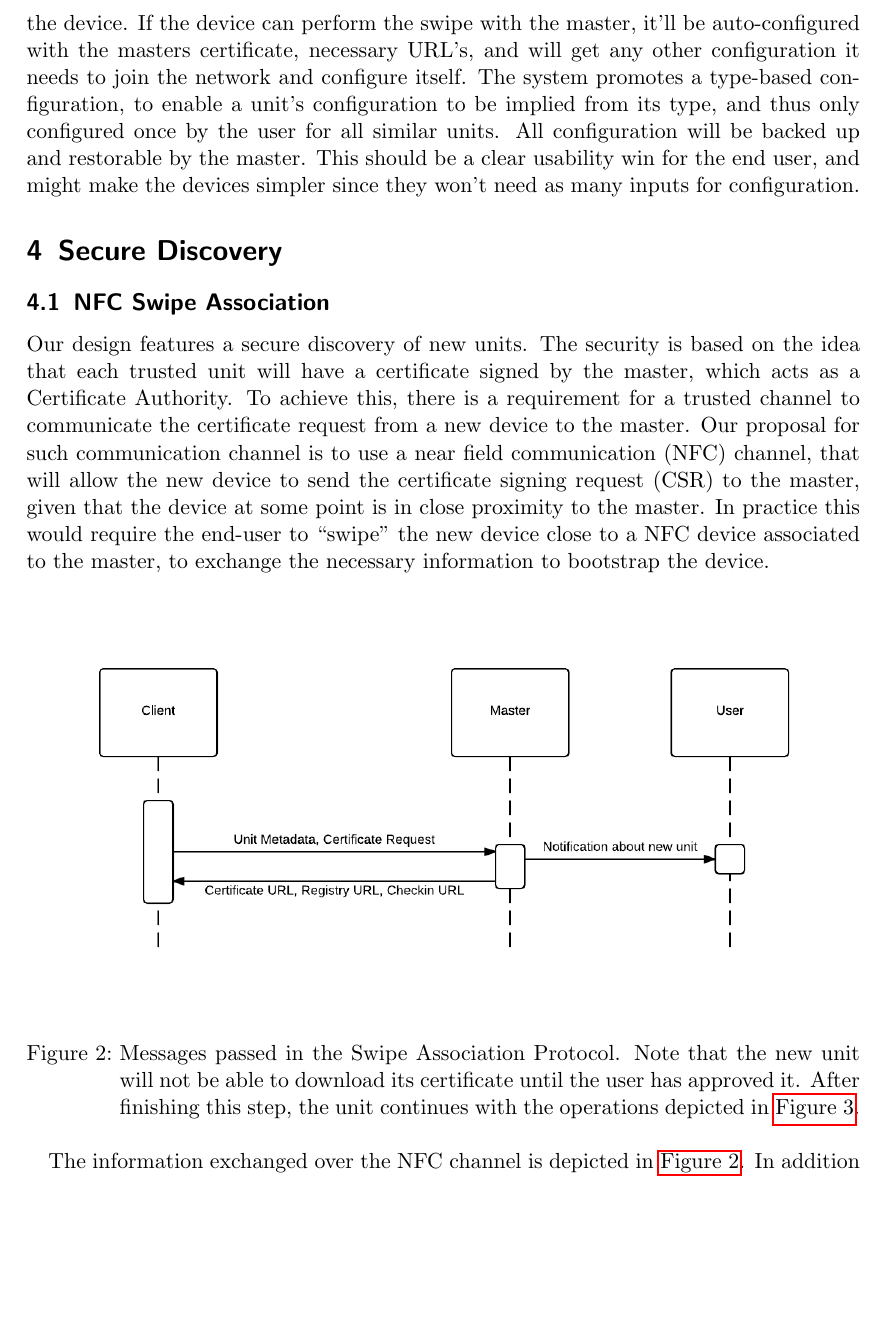
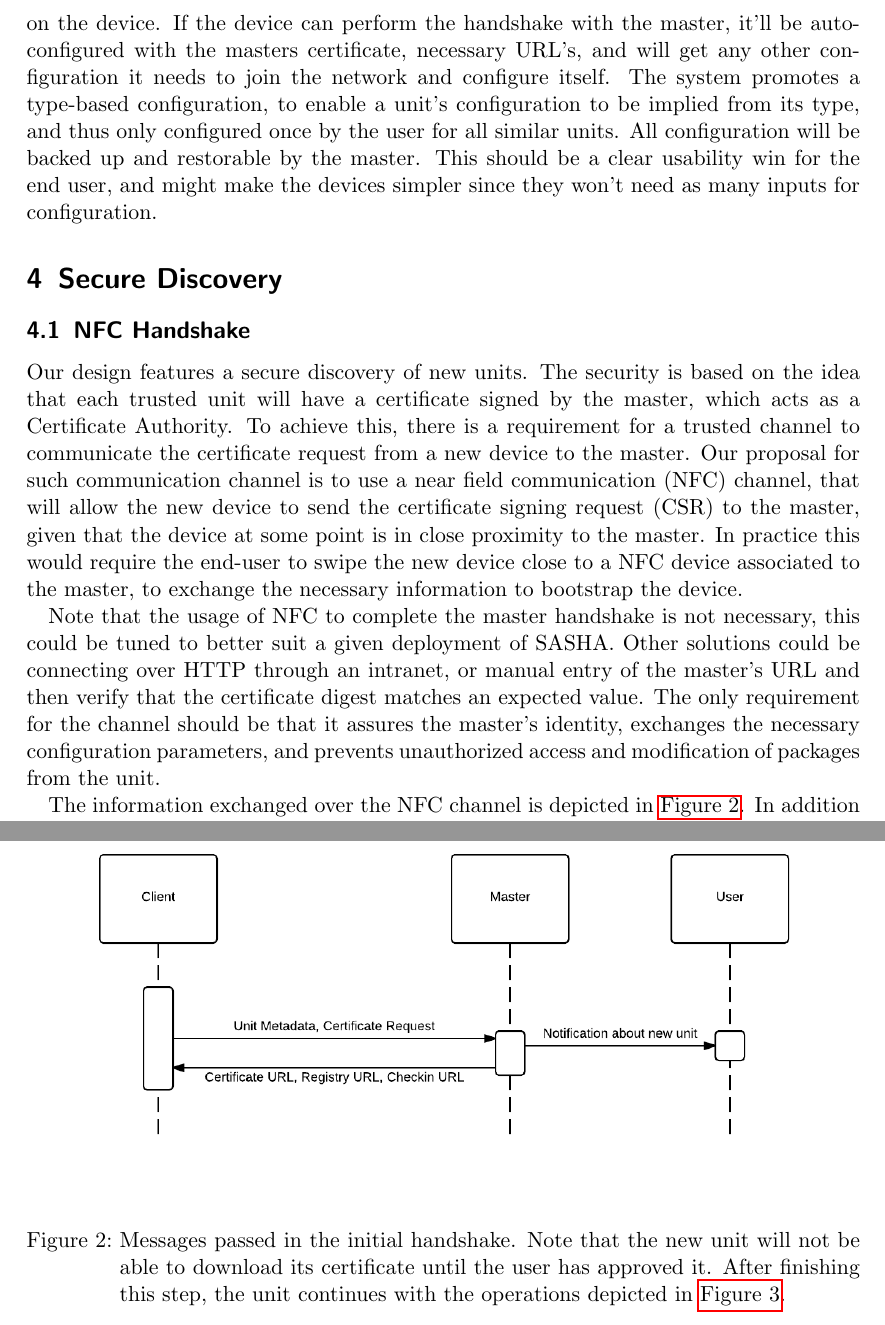
Before and after one commit to thusoy/sasha, a LaTeX paper (docs/main.tex, which reads docs/content.tex): part of page 5 of 11 before the commit and two parts of pages 5 and 6 of 11 after it, the two joined at a grey line, cut so that both start at the same text, the shorter picture padded with empty space. Compiled offline with pdfLaTeX.

Commit message:
Replace swipe -> handshake
Closes #2

```diff
--- a/docs/content.tex
+++ b/docs/content.tex
@@ -49,17 +49,19 @@ SASHA enables a low barrier of entry through smart defaults, but always allows t
 
 When a unit matching the profile another unit is subscribed to checks in, the other unit will be immediately notified about the new unit and can choose how to react to its presence. The unit itself does not need to be aware of the association, as it will happily execute any valid incoming action, which enables easy one-time interactions in addition to the regular ones.
 
-The design also prevents the user from ever having to configure anything manually on the device. If the device can perform the swipe with the master, it'll be auto-configured with the masters certificate, necessary URL’s, and will get any other configuration it needs to join the network and configure itself. The system promotes a type-based configuration, to enable a unit's configuration to be implied from its type, and thus only configured once by the user for all similar units. All configuration will be backed up and restorable by the master. This should be a clear usability win for the end user, and might make the devices simpler since they won't need as many inputs for configuration.
+The design also prevents the user from ever having to configure anything manually on the device. If the device can perform the handshake with the master, it'll be auto-configured with the masters certificate, necessary URL’s, and will get any other configuration it needs to join the network and configure itself. The system promotes a type-based configuration, to enable a unit's configuration to be implied from its type, and thus only configured once by the user for all similar units. All configuration will be backed up and restorable by the master. This should be a clear usability win for the end user, and might make the devices simpler since they won't need as many inputs for configuration.
 
 
 \section{Secure Discovery}
-\subsection{NFC Swipe Association}
-Our design features a secure discovery of new units. The security is based on the idea that each trusted unit will have a certificate signed by the master, which acts as a Certificate Authority. To achieve this, there is a requirement for a trusted channel to communicate the certificate request from a new device to the master. Our proposal for such communication channel is to use a near field communication (NFC) channel, that will allow the new device to send the certificate signing request (CSR) to the master, given that the device at some point is in close proximity to the master. In practice this would require the end-user to “swipe” the new device close to a NFC device associated to the master, to exchange the necessary information to bootstrap the device.
+\subsection{NFC Handshake}
+Our design features a secure discovery of new units. The security is based on the idea that each trusted unit will have a certificate signed by the master, which acts as a Certificate Authority. To achieve this, there is a requirement for a trusted channel to communicate the certificate request from a new device to the master. Our proposal for such communication channel is to use a near field communication (NFC) channel, that will allow the new device to send the certificate signing request (CSR) to the master, given that the device at some point is in close proximity to the master. In practice this would require the end-user to swipe the new device close to a NFC device associated to the master, to exchange the necessary information to bootstrap the device.
+
+Note that the usage of NFC to complete the master handshake is not necessary, this could be tuned to better suit a given deployment of SASHA. Other solutions could be connecting over HTTP through an intranet, or manual entry of the master's URL and then verify that the certificate digest matches an expected value. The only requirement for the channel should be that it assures the master's identity, exchanges the necessary configuration parameters, and prevents unauthorized access and modification of packages from the unit.
 
 \begin{figure}[ht]
     \centering
     \includegraphics[width=1\textwidth]{swipe}
-    \caption{Messages passed in the Swipe Association Protocol. Note that the new unit will not be able to download its certificate until the user has approved it. After finishing this step, the unit continues with the operations depicted in~\autoref{fig:authenticate-unit}.}
+    \caption{Messages passed in the initial handshake. Note that the new unit will not be able to download its certificate until the user has approved it. After finishing this step, the unit continues with the operations depicted in~\autoref{fig:authenticate-unit}.}
     \label{fig:swipe}
 \end{figure}
 
```
Also changed, not shown: docs/report.pdf, docs/content.tex (8 more changed lines).
